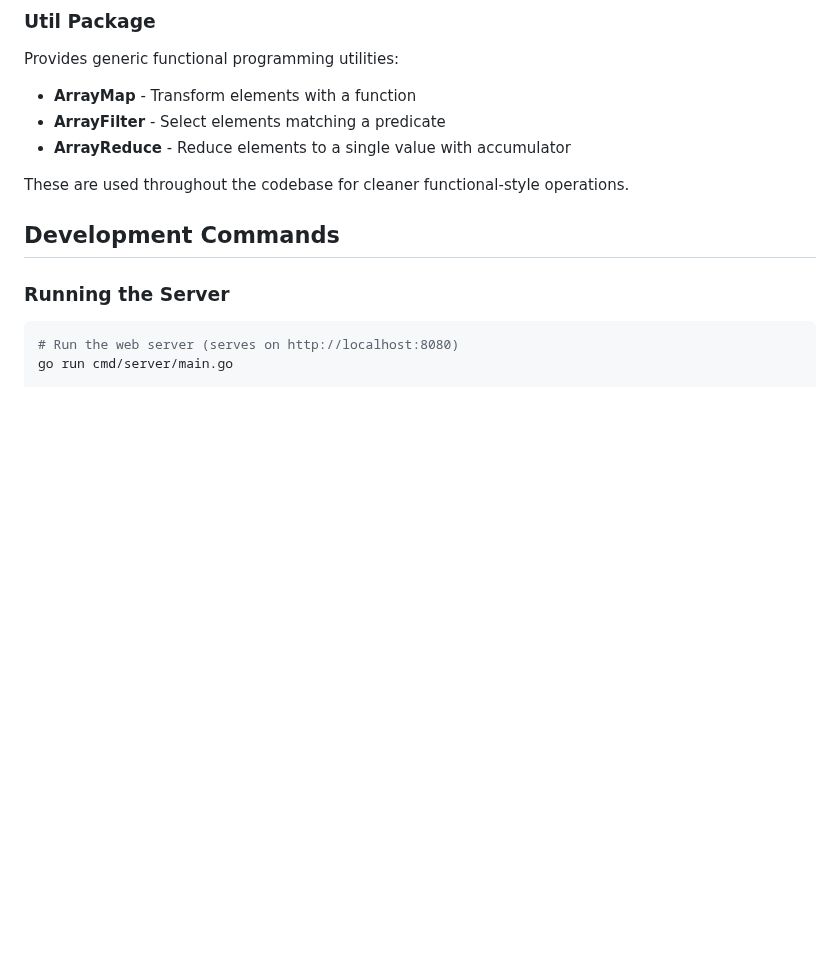
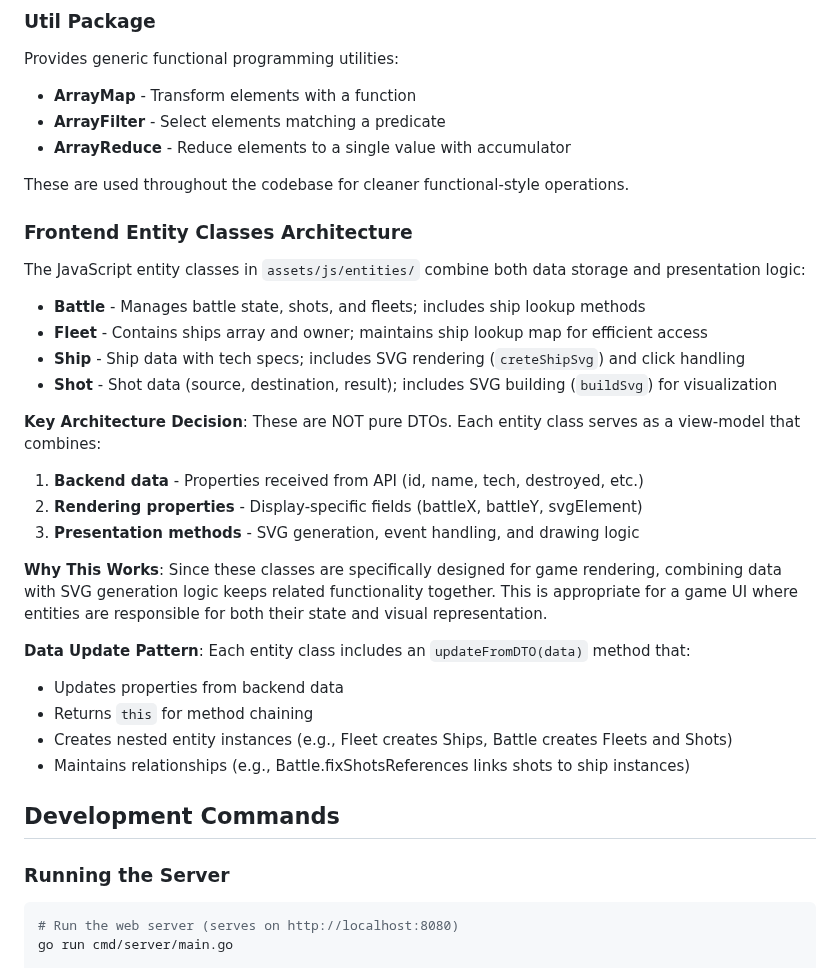
Before and after one commit to kukulis/golaxy, a Markdown page: CLAUDE.md, the part around the change. Drawn GitHub-style; blank space fills up the shorter version.

Commit message:
Claude hints.

```diff
--- a/CLAUDE.md
+++ b/CLAUDE.md
@@ -59,6 +59,28 @@ Provides generic functional programming utilities:
 
 These are used throughout the codebase for cleaner functional-style operations.
 
+### Frontend Entity Classes Architecture
+
+The JavaScript entity classes in `assets/js/entities/` combine both data storage and presentation logic:
+
+- **Battle** - Manages battle state, shots, and fleets; includes ship lookup methods
+- **Fleet** - Contains ships array and owner; maintains ship lookup map for efficient access
+- **Ship** - Ship data with tech specs; includes SVG rendering (`creteShipSvg`) and click handling
+- **Shot** - Shot data (source, destination, result); includes SVG building (`buildSvg`) for visualization
+
+**Key Architecture Decision**: These are NOT pure DTOs. Each entity class serves as a view-model that combines:
+1. **Backend data** - Properties received from API (id, name, tech, destroyed, etc.)
+2. **Rendering properties** - Display-specific fields (battleX, battleY, svgElement)
+3. **Presentation methods** - SVG generation, event handling, and drawing logic
+
+**Why This Works**: Since these classes are specifically designed for game rendering, combining data with SVG generation logic keeps related functionality together. This is appropriate for a game UI where entities are responsible for both their state and visual representation.
+
+**Data Update Pattern**: Each entity class includes an `updateFromDTO(data)` method that:
+- Updates properties from backend data
+- Returns `this` for method chaining
+- Creates nested entity instances (e.g., Fleet creates Ships, Battle creates Fleets and Shots)
+- Maintains relationships (e.g., Battle.fixShotsReferences links shots to ship instances)
+
 ## Development Commands
 
 ### Running the Server
```
